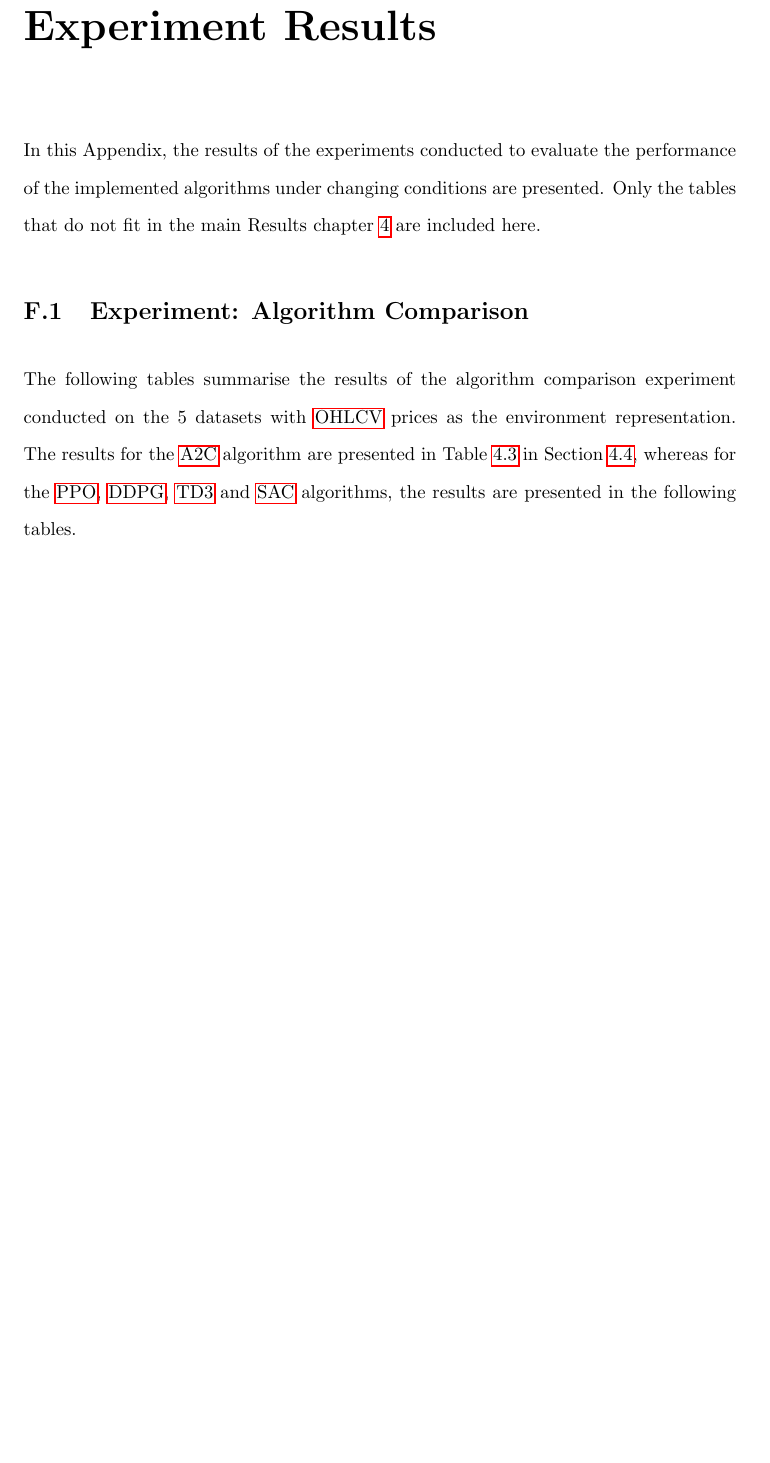
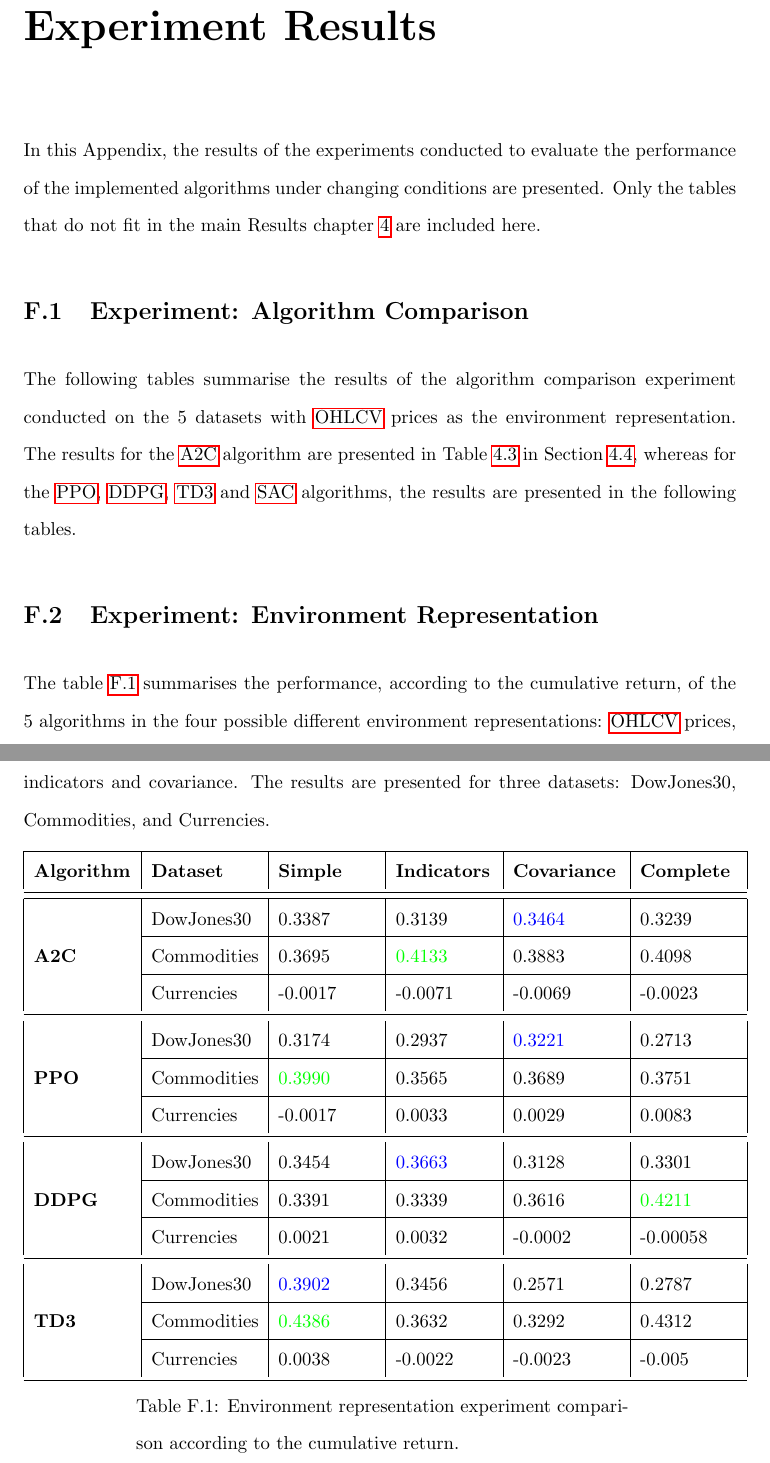
Before and after one commit to ingridpi/xdl-portfolio, a LaTeX thesis (report/Thesis.tex, which reads report/appendix/experiments.tex, report/contents/results.tex, report/tables/experiment_environment_cumulative.tex): part of page 127 of 127 before the commit and two parts of pages 131 and 132 of 133 after it, the two joined at a grey line, cut so that both start at the same text, the shorter picture padded with empty space. The pictures show the PDF file report/Thesis.pdf that the author committed with the source.

Commit message:
Add Environment representation experiment

```diff
--- a/report/appendix/experiments.tex
+++ b/report/appendix/experiments.tex
@@ -13,3 +13,9 @@ The following tables summarise the results of the algorithm comparison experimen
 % \input{tables/experiment_algorithms_td3.tex}
 
 % \input{tables/experiment_algorithms_sac.tex}
+
+\section{Experiment: Environment Representation} \label{app:experiment_environment_representation}
+
+The table \ref{tab:experiment_environment_cumulative} summarises the performance, according to the cumulative return, of the 5 algorithms in the four possible different environment representations: \acrshort{ohlcv} prices, \acrshort{ohlcv} prices with indicators, \acrshort{ohlcv} prices with covariance, and \acrshort{ohlcv} prices with indicators and covariance. The results are presented for three datasets: DowJones30, Commodities, and Currencies.
+
+\input{tables/experiment_environment_cumulative.tex}
--- a/report/contents/results.tex
+++ b/report/contents/results.tex
@@ -125,2 +125,2 @@ The results show that all the algorithms outperform the performance of the index
 
-% \section{Experiment: Environment Representation} \label{sec:environment-representation}
+\section{Experiment: Environment Representation} \label{sec:environment-representation}
--- /dev/null
+++ b/report/tables/experiment_environment_cumulative.tex
@@ -0,0 +1,37 @@
+\begin{longtable}{|p{2cm}|p{2.2cm}|p{2cm}|p{2cm}|p{2.2cm}|p{2cm}|}
+    \hline
+    \textbf{Algorithm} & \textbf{Dataset} & \textbf{Simple} & \textbf{Indicators} & \textbf{Covariance} & \textbf{Complete} \\ \midrule
+    \endfirsthead
+
+    \hline
+    \textbf{Algorithm} & \textbf{Dataset} & \textbf{Simple} & \textbf{Indicators} & \textbf{Covariance} & \textbf{Complete}  \\ \midrule
+    \endhead
+
+    \caption{Environment representation experiment comparison according to the cumulative return.}
+    \label{tab:experiment_environment_cumulative}
+
+    \endfoot
+
+    \hline
+    \multirow{3}{*}{\textbf{A2C}}
+    & DowJones30 & 0.3387 & 0.3139 & \textcolor{blue}{0.3464} & 0.3239 \\ \cline{2-6}
+    & Commodities & 0.3695 & \textcolor{green}{0.4133} & 0.3883 & 0.4098 \\ \cline{2-6}
+    & Currencies & -0.0017 & -0.0071 & -0.0069 & -0.0023 \\ \midrule
+
+    \multirow{3}{*}{\textbf{PPO}}
+    & DowJones30 & 0.3174 & 0.2937 & \textcolor{blue}{0.3221} & 0.2713 \\ \cline{2-6}
+    & Commodities & \textcolor{green}{0.3990} & 0.3565 & 0.3689 & 0.3751 \\ \cline{2-6}
+    & Currencies & -0.0017 & 0.0033 & 0.0029 & 0.0083 \\ \midrule
+
+    \multirow{3}{*}{\textbf{DDPG}}
+    & DowJones30 & 0.3454 & \textcolor{blue}{0.3663} & 0.3128 & 0.3301 \\ \cline{2-6}
+    & Commodities & 0.3391 & 0.3339 & 0.3616 & \textcolor{green}{0.4211} \\ \cline{2-6}
+    & Currencies & 0.0021 & 0.0032 & -0.0002 & -0.00058 \\ \midrule
+
+    \multirow{3}{*}{\textbf{TD3}}
+    & DowJones30 & \textcolor{blue}{0.3902} & 0.3456 & 0.2571 & 0.2787 \\ \cline{2-6}
+    & Commodities & \textcolor{green}{0.4386} & 0.3632 & 0.3292 & 0.4312 \\ \cline{2-6}
+    & Currencies & 0.0038 & -0.0022 & -0.0023 & -0.005 \\ \midrule
+    \pagebreak
+
+    \multirow{3}{*}{\textbf{SAC}}
--- /dev/null
+++ b/report/tables/experiment_environment_sharperatio.tex
@@ -0,0 +1,10 @@
+\begin{longtable}{|p{2cm}|p{2.2cm}|p{2cm}|p{2cm}|p{2.2cm}|p{2cm}|}
+    \hline
+    \textbf{Algorithm} & \textbf{Dataset} & \textbf{Simple} & \textbf{Indicators} & \textbf{Covariance} & \textbf{Complete} \\ \midrule
+    \endfirsthead
+
+    \hline
+    \textbf{Algorithm} & \textbf{Dataset} & \textbf{Simple} & \textbf{Indicators} & \textbf{Covariance} & \textbf{Complete}  \\ \midrule
+    \endhead
+
+    \caption{Environment representation experiment comparison according to the Sharpe ratio.}
```
Also changed, not shown: report/wordcount.tex (+1 -1 lines), report/Thesis.pdf, report/contents/results.tex (19 more changed lines), report/tables/experiment_environment_cumulative.tex (4 more changed lines), report/tables/experiment_environment_sharperatio.tex (32 more changed lines).
